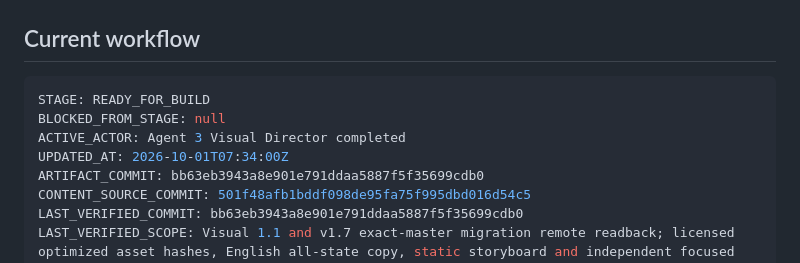
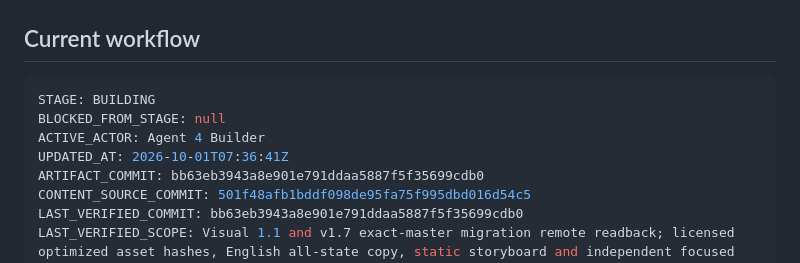
Before and after one commit to Akkhadat12/Anthropic-IPO, a Markdown page: WORKFLOW_STATUS.md, the part around the change. GitHub-like rendering.

Commit message:
build: begin v1.7 local Windows package implementation

````diff
--- a/WORKFLOW_STATUS.md
+++ b/WORKFLOW_STATUS.md
@@ -32,10 +32,10 @@ DRIVE_FOLDER_VERIFIED_AT: 2026-10-01T04:54:39Z
 
 ## Current workflow
 ```yaml
-STAGE: READY_FOR_BUILD
+STAGE: BUILDING
 BLOCKED_FROM_STAGE: null
-ACTIVE_ACTOR: Agent 3 Visual Director completed
-UPDATED_AT: 2026-10-01T07:34:00Z
+ACTIVE_ACTOR: Agent 4 Builder
+UPDATED_AT: 2026-10-01T07:36:41Z
 ARTIFACT_COMMIT: bb63eb3943a8e901e791ddaa5887f5f35699cdb0
 CONTENT_SOURCE_COMMIT: 501f48afb1bddf098de95fa75f995dbd016d54c5
 LAST_VERIFIED_COMMIT: bb63eb3943a8e901e791ddaa5887f5f35699cdb0
````
